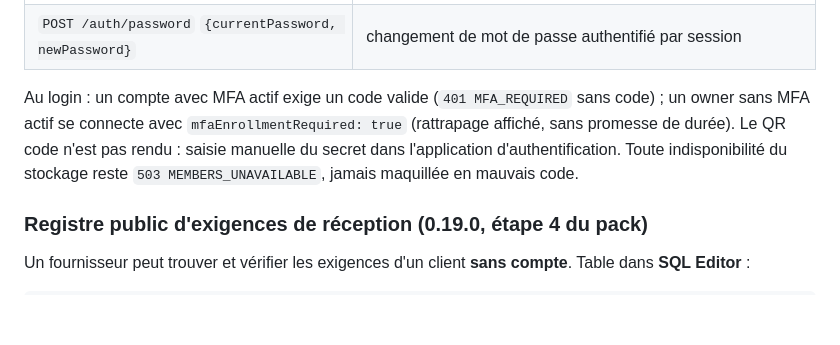
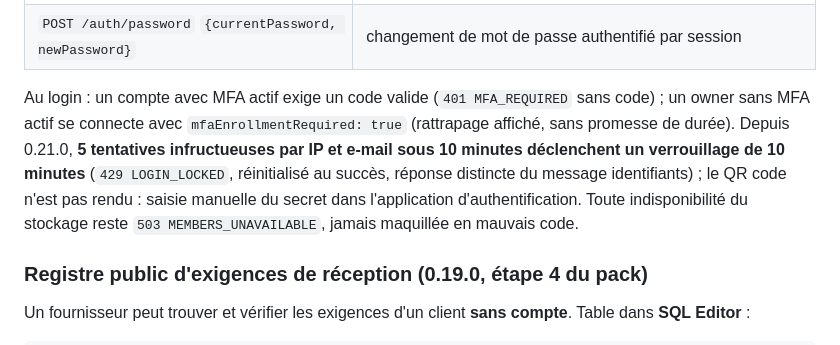
Before and after one commit to williammartin75/SettleMesh, a Markdown page: docs/API.md, the part around the change. GitHub-like rendering; blank space fills up the shorter version.

Commit message:
v0.21.0 : documenter le verrouillage de login dans API.md

```diff
--- a/docs/API.md
+++ b/docs/API.md
@@ -114,7 +114,7 @@ Endpoints (session requise) :
 | `POST /auth/mfa/disable` `{password}` | désactive le MFA (mot de passe du compte requis) |
 | `POST /auth/password` `{currentPassword, newPassword}` | changement de mot de passe authentifié par session |
 
-Au login : un compte avec MFA actif exige un code valide (`401 MFA_REQUIRED` sans code) ; un owner sans MFA actif se connecte avec `mfaEnrollmentRequired: true` (rattrapage affiché, sans promesse de durée). Le QR code n'est pas rendu : saisie manuelle du secret dans l'application d'authentification. Toute indisponibilité du stockage reste `503 MEMBERS_UNAVAILABLE`, jamais maquillée en mauvais code.
+Au login : un compte avec MFA actif exige un code valide (`401 MFA_REQUIRED` sans code) ; un owner sans MFA actif se connecte avec `mfaEnrollmentRequired: true` (rattrapage affiché, sans promesse de durée). Depuis 0.21.0, **5 tentatives infructueuses par IP et e-mail sous 10 minutes déclenchent un verrouillage de 10 minutes** (`429 LOGIN_LOCKED`, réinitialisé au succès, réponse distincte du message identifiants) ; le QR code n'est pas rendu : saisie manuelle du secret dans l'application d'authentification. Toute indisponibilité du stockage reste `503 MEMBERS_UNAVAILABLE`, jamais maquillée en mauvais code.
 
 ### Registre public d'exigences de réception (0.19.0, étape 4 du pack)
 
```
